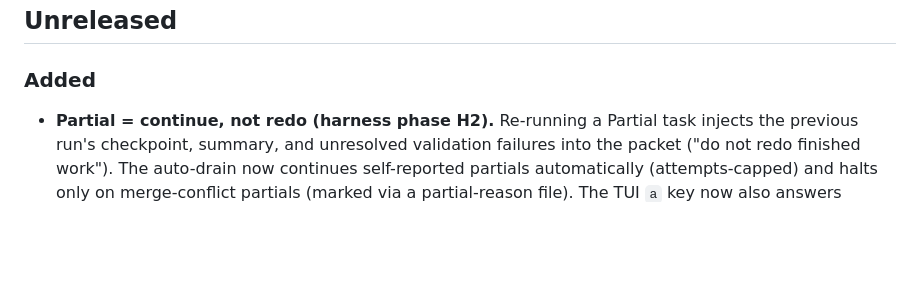
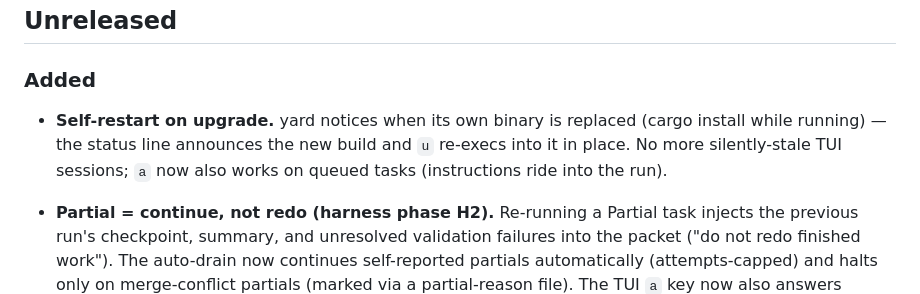
Before and after one commit to zzunkie/yardlet, a Markdown page: CHANGELOG.md, the part around the change. Rendered like a GitHub page; blank space fills up the shorter version.

Commit message:
docs: changelog for self-restart + a-on-queued
Co-Authored-By: Claude Fable 5 <noreply@anthropic.com>

```diff
--- a/CHANGELOG.md
+++ b/CHANGELOG.md
@@ -3,6 +3,11 @@
 ## Unreleased
 
 ### Added
+
+- **Self-restart on upgrade.** yard notices when its own binary is replaced
+  (cargo install while running) — the status line announces the new build
+  and `u` re-execs into it in place. No more silently-stale TUI sessions;
+  `a` now also works on queued tasks (instructions ride into the run).
 
 - **Partial = continue, not redo (harness phase H2).** Re-running a Partial
   task injects the previous run's checkpoint, summary, and unresolved
```
